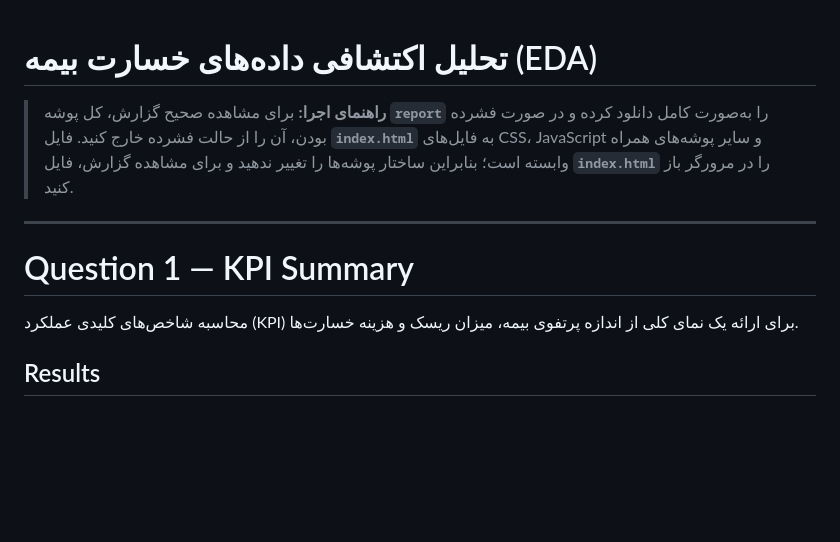
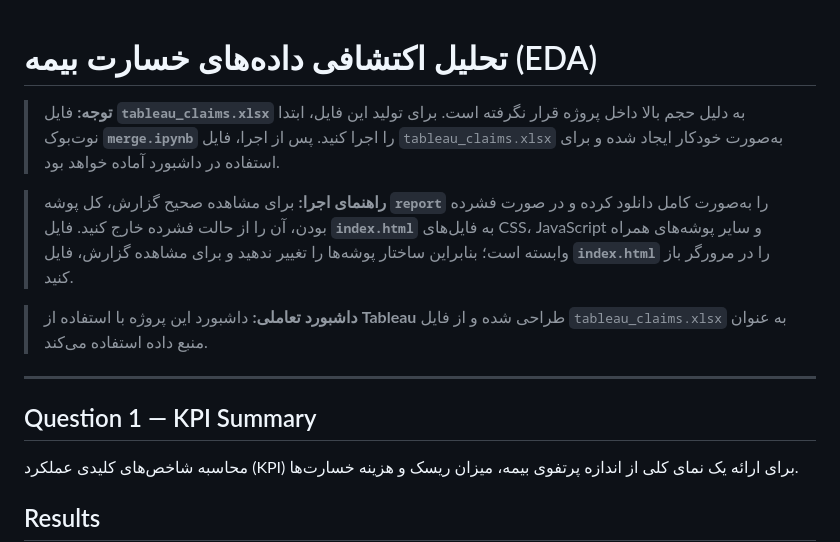
Before and after one commit to MohammadRezaei5/car-insurance-analysis, a Markdown page: README.md, the part around one of its changes. Rendered like a GitHub page; blank space fills up the shorter version.

```diff
--- a/README.md
+++ b/README.md
@@ -1,10 +1,14 @@
 # تحلیل اکتشافی داده‌های خسارت بیمه (EDA)
+
+> **توجه:** فایل **`tableau_claims.xlsx`** به دلیل حجم بالا داخل پروژه قرار نگرفته است. برای تولید این فایل، ابتدا نوت‌بوک **`merge.ipynb`** را اجرا کنید. پس از اجرا، فایل `tableau_claims.xlsx` به‌صورت خودکار ایجاد شده و برای استفاده در داشبورد آماده خواهد بود.
 
 > **راهنمای اجرا:** برای مشاهده صحیح گزارش، کل پوشه **`report`** را به‌صورت کامل دانلود کرده و در صورت فشرده بودن، آن را از حالت فشرده خارج کنید. فایل **`index.html`** به فایل‌های CSS، JavaScript و سایر پوشه‌های همراه وابسته است؛ بنابراین ساختار پوشه‌ها را تغییر ندهید و برای مشاهده گزارش، فایل **`index.html`** را در مرورگر باز کنید.
 
+> **داشبورد تعاملی:** داشبورد این پروژه با استفاده از **Tableau** طراحی شده و از فایل `tableau_claims.xlsx` به عنوان منبع داده استفاده می‌کند.
+
 ---
 
-# Question 1 — KPI Summary
+## Question 1 — KPI Summary
 
 محاسبه شاخص‌های کلیدی عملکرد (KPI) برای ارائه یک نمای کلی از اندازه پرتفوی بیمه، میزان ریسک و هزینه خسارت‌ها.
 
```
Also changed, not shown: other parts of README.md (+5 -5 lines).
